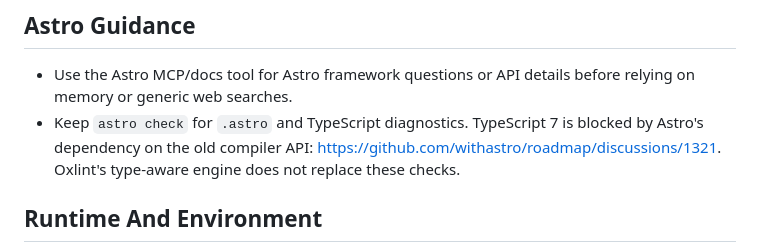
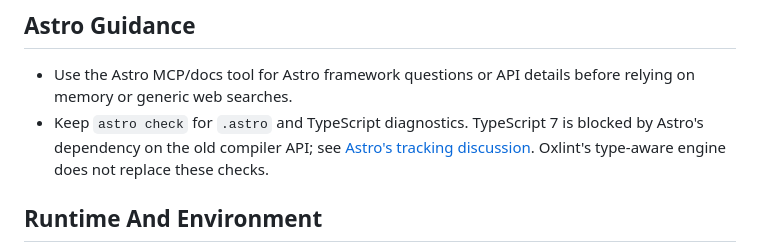
Before and after one commit to timmo001/timmo.dev, a Markdown page: AGENTS.md, the part around the change. GitHub-like rendering.

Commit message:
Fix Markdownlint error in repository guidance

```diff
--- a/AGENTS.md
+++ b/AGENTS.md
@@ -25,7 +25,7 @@
 ## Astro Guidance
 
 - Use the Astro MCP/docs tool for Astro framework questions or API details before relying on memory or generic web searches.
-- Keep `astro check` for `.astro` and TypeScript diagnostics. TypeScript 7 is blocked by Astro's dependency on the old compiler API: https://github.com/withastro/roadmap/discussions/1321. Oxlint's type-aware engine does not replace these checks.
+- Keep `astro check` for `.astro` and TypeScript diagnostics. TypeScript 7 is blocked by Astro's dependency on the old compiler API; see [Astro's tracking discussion](https://github.com/withastro/roadmap/discussions/1321). Oxlint's type-aware engine does not replace these checks.
 
 ## Runtime And Environment
 
```
